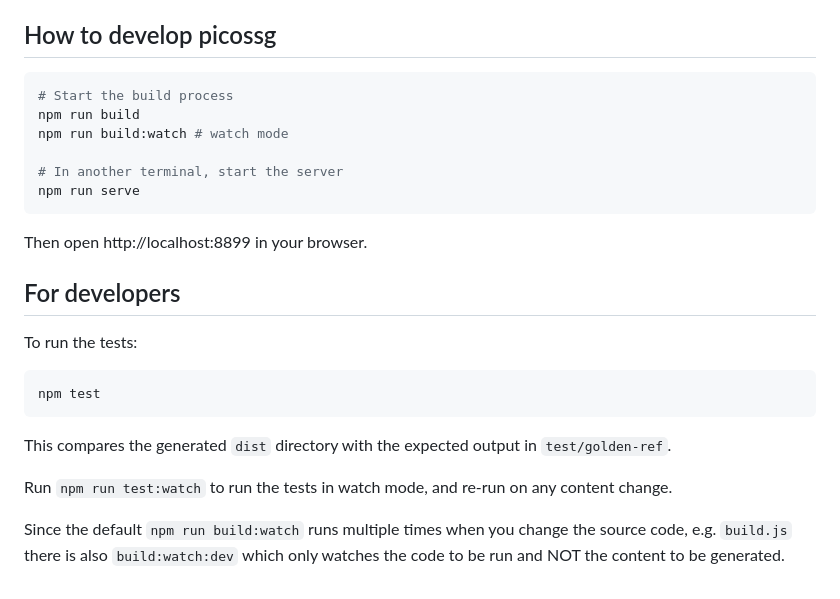
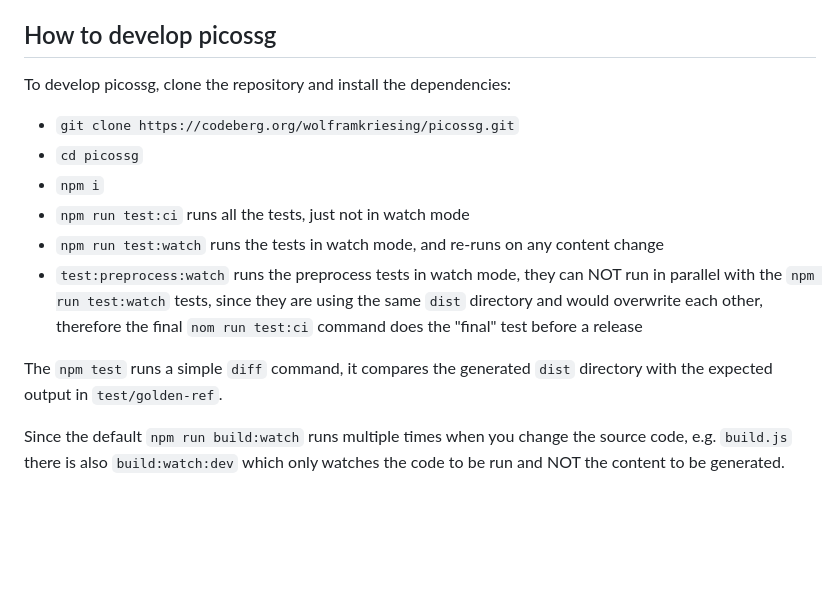
Before and after one commit to wolframkriesing/picossg, a Markdown page: README.md, the part around the change. Drawn GitHub-style; blank space fills up the shorter version.

Commit message:
Correct the fake news in there and be truthful!

````diff
--- a/README.md
+++ b/README.md
@@ -76,28 +76,16 @@ There are no complex configuration options, no plugins, no middleware – just a
 
 ## How to develop picossg
 
-```bash
-# Start the build process
-npm run build
-npm run build:watch # watch mode
+To develop picossg, clone the repository and install the dependencies:
+- `git clone https://codeberg.org/wolframkriesing/picossg.git`
+- `cd picossg`
+- `npm i`
+- `npm run test:ci` runs all the tests, just not in watch mode
+- `npm run test:watch` runs the tests in watch mode, and re-runs on any content change
+- `test:preprocess:watch` runs the preprocess tests in watch mode, they can NOT run in parallel with the `npm run test:watch` tests,
+    since they are using the same `dist` directory and would overwrite each other, therefore the final `nom run test:ci` command does the "final" test before a release
 
-# In another terminal, start the server
-npm run serve
-```
-
-Then open http://localhost:8899 in your browser.
-
-## For developers
-
-To run the tests:
-
-```bash
-npm test
-```
-
-This compares the generated `dist` directory with the expected output in `test/golden-ref`.
-
-Run `npm run test:watch` to run the tests in watch mode, and re-run on any content change.
+The `npm test` runs a simple `diff` command, it compares the generated `dist` directory with the expected output in `test/golden-ref`.
 
 Since the default `npm run build:watch` runs multiple times when you change the source code, e.g. `build.js`
 there is also `build:watch:dev` which only watches the code to be run and NOT the content to be generated.
````
